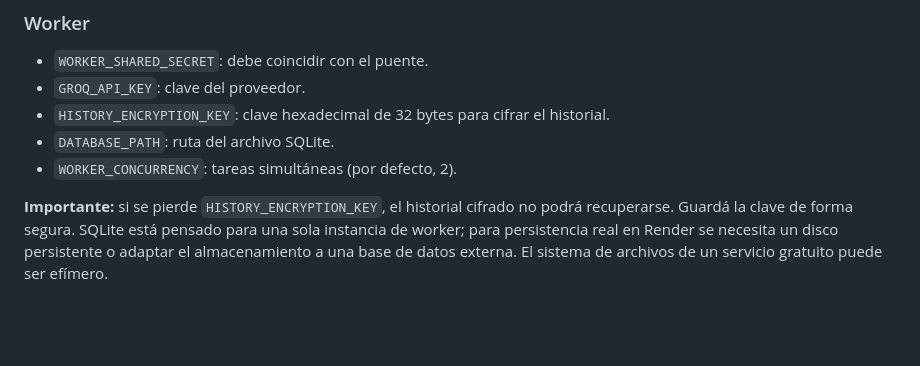
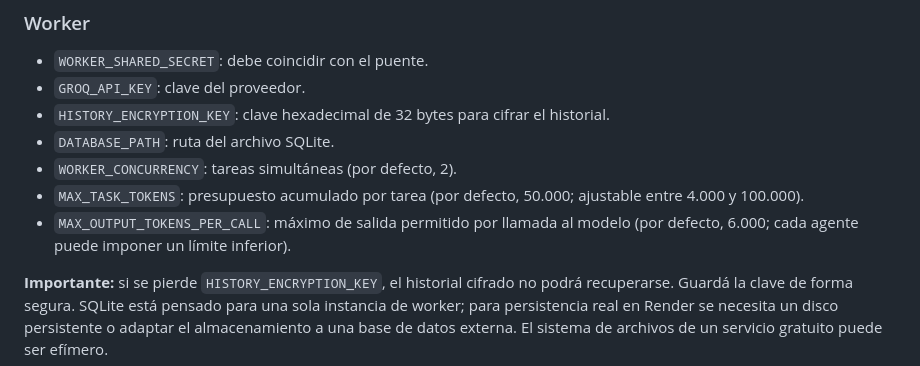
Before and after one commit to gavilandavid89-pixel/Multi-agent-swarm, a Markdown page: README.md, the part around the change. Rendered like a GitHub page; blank space fills up the shorter version.

Commit message:
Document configurable 50k task token budget

```diff
--- a/README.md
+++ b/README.md
@@ -38,6 +38,8 @@ Para comprobar sintaxis y ejecutar pruebas unitarias: `npm run check`.
 - `HISTORY_ENCRYPTION_KEY`: clave hexadecimal de 32 bytes para cifrar el historial.
 - `DATABASE_PATH`: ruta del archivo SQLite.
 - `WORKER_CONCURRENCY`: tareas simultáneas (por defecto, 2).
+- `MAX_TASK_TOKENS`: presupuesto acumulado por tarea (por defecto, 50.000; ajustable entre 4.000 y 100.000).
+- `MAX_OUTPUT_TOKENS_PER_CALL`: máximo de salida permitido por llamada al modelo (por defecto, 6.000; cada agente puede imponer un límite inferior).
 
 **Importante:** si se pierde `HISTORY_ENCRYPTION_KEY`, el historial cifrado no podrá recuperarse. Guardá la clave de forma segura. SQLite está pensado para una sola instancia de worker; para persistencia real en Render se necesita un disco persistente o adaptar el almacenamiento a una base de datos externa. El sistema de archivos de un servicio gratuito puede ser efímero.
 
```
